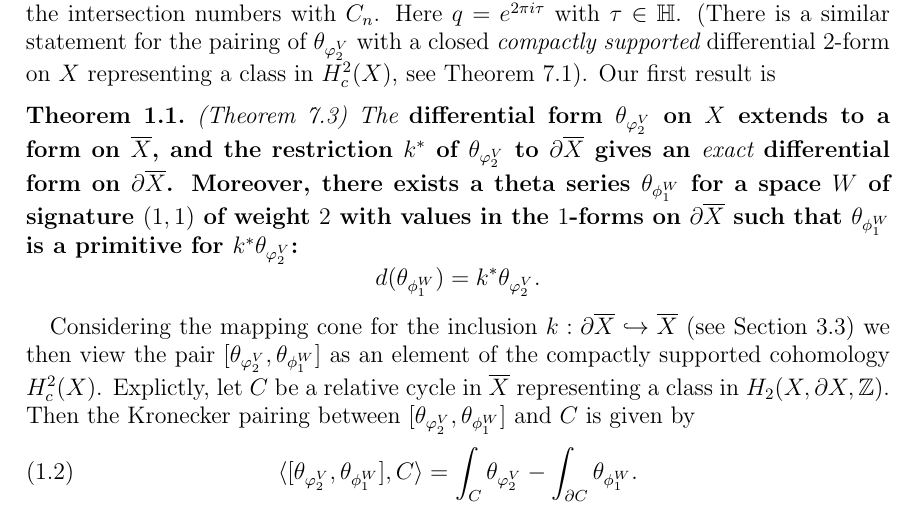
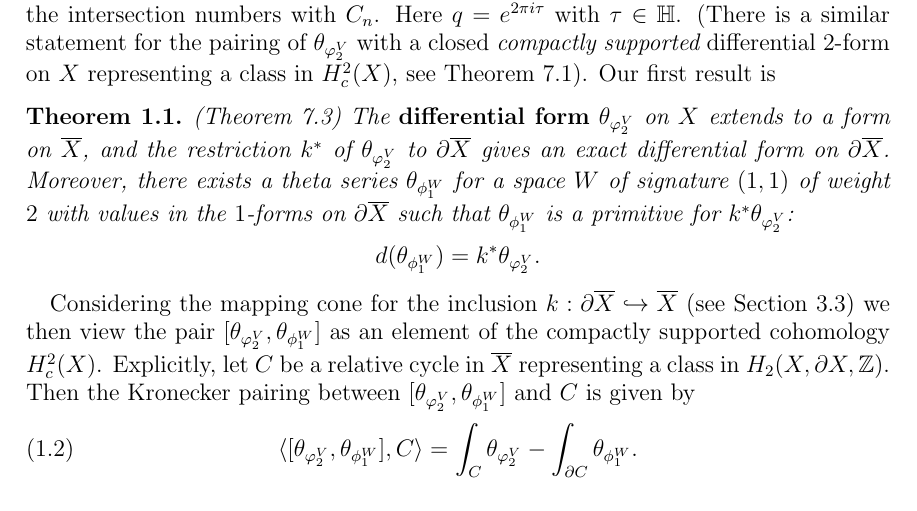
Before and after one commit to BooksHTML/gitpractice, a LaTeX paper (funke-millson-master.tex, which reads chalishajardn.tex): part of page 3 of 37, cut so that both start at the same text. Compiled offline with pdfLaTeX.

Commit message:
fixed typos

```diff
--- a/chalishajardn.tex
+++ b/chalishajardn.tex
@@ -13,7 +13,7 @@ ${X}$ representing a class in $H^2_c(X)$, see Theorem~\ref{KM90}).
 Our first result is
 
 \begin{theorem}\label{FM-boundaryexact}  (Theorem~\ref{globalexact})
-The \bf{differential form} $\theta_{\varphi^V_{2}}$ on $X$ extends
+The {\bf differential form} $\theta_{\varphi^V_{2}}$ on $X$ extends
 to a form on $\overline{X}$, and the restriction $k^{\ast}$ of
 $\theta_{\varphi^V_{2}}$ to $\partial \overline{X}$ gives an {\it
 exact} differential form on $\partial\overline{X}$. Moreover, there
@@ -30,7 +30,7 @@ Considering the mapping cone for the inclusion $k: \partial
 \overline{X} \hookrightarrow \overline{X}$ (see
 Section~\ref{mappingconesection}) we then view the pair
 $[\theta_{\varphi^V_{2}}, \theta_{\phi_1^W}]$ as an element of the
-compactly supported cohomology $H^2_c(X)$. Explictly, let $C$ be a
+compactly supported cohomology $H^2_c(X)$. Explicitly, let $C$ be a
 relative cycle in $\overline{X}$ representing a class in $H_2({X},\partial
 {X},\Z)$. Then the Kronecker pairing between $[\theta_{\varphi^V_{2}},
 \theta_{\phi_1^W}]$ and $C$ is given by
```
